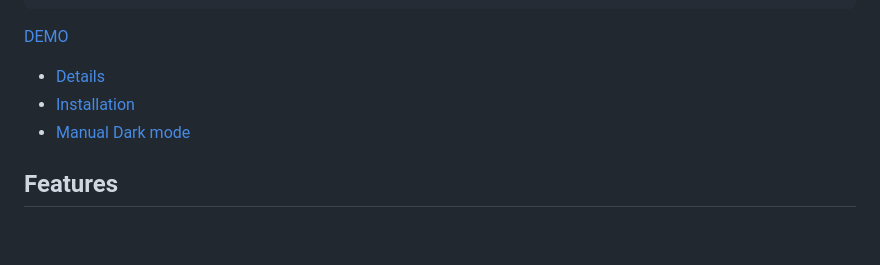
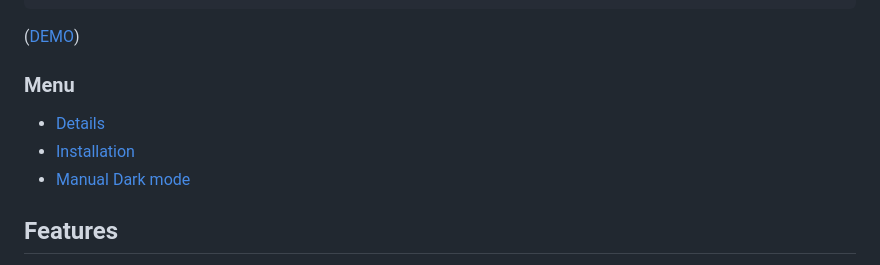
Before and after one commit to vdegenne/vite-lit-with-tailwind, a Markdown page: README.md, the part around the change printed below. GitHub-like rendering; blank space fills up the shorter version.

````diff
--- a/README.md
+++ b/README.md
@@ -12,7 +12,9 @@ class MyElement extends LitElement {
 }
 ```
 
-[DEMO](https://vdegenne.github.io/vite-lit-with-tailwind/)
+([DEMO](https://vdegenne.github.io/vite-lit-with-tailwind/))
+
+### Menu
 
 - [Details](#details)
 - [Installation](#installation)
````
Also changed, not shown: other parts of README.md (+1 -1 lines).
